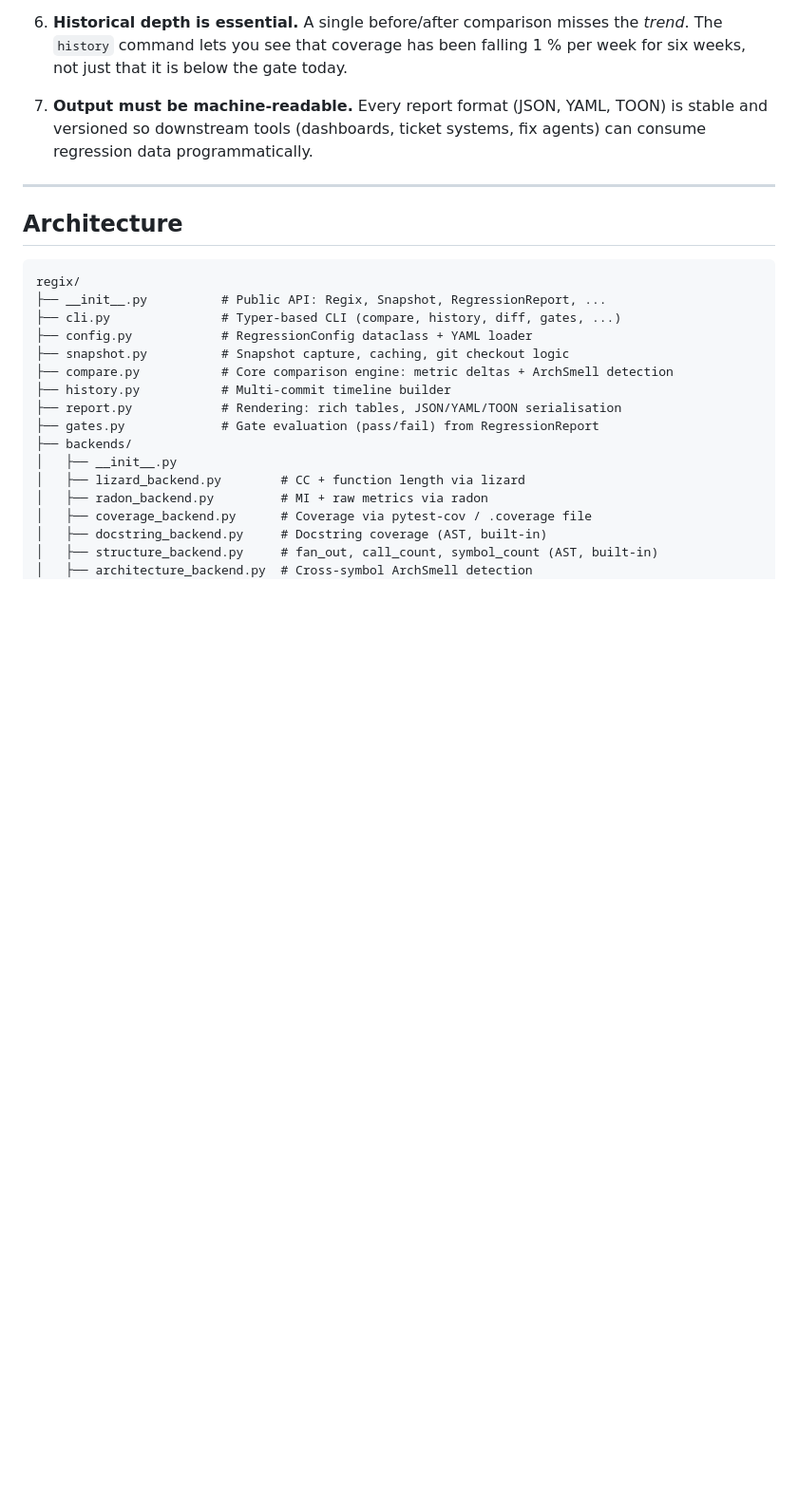
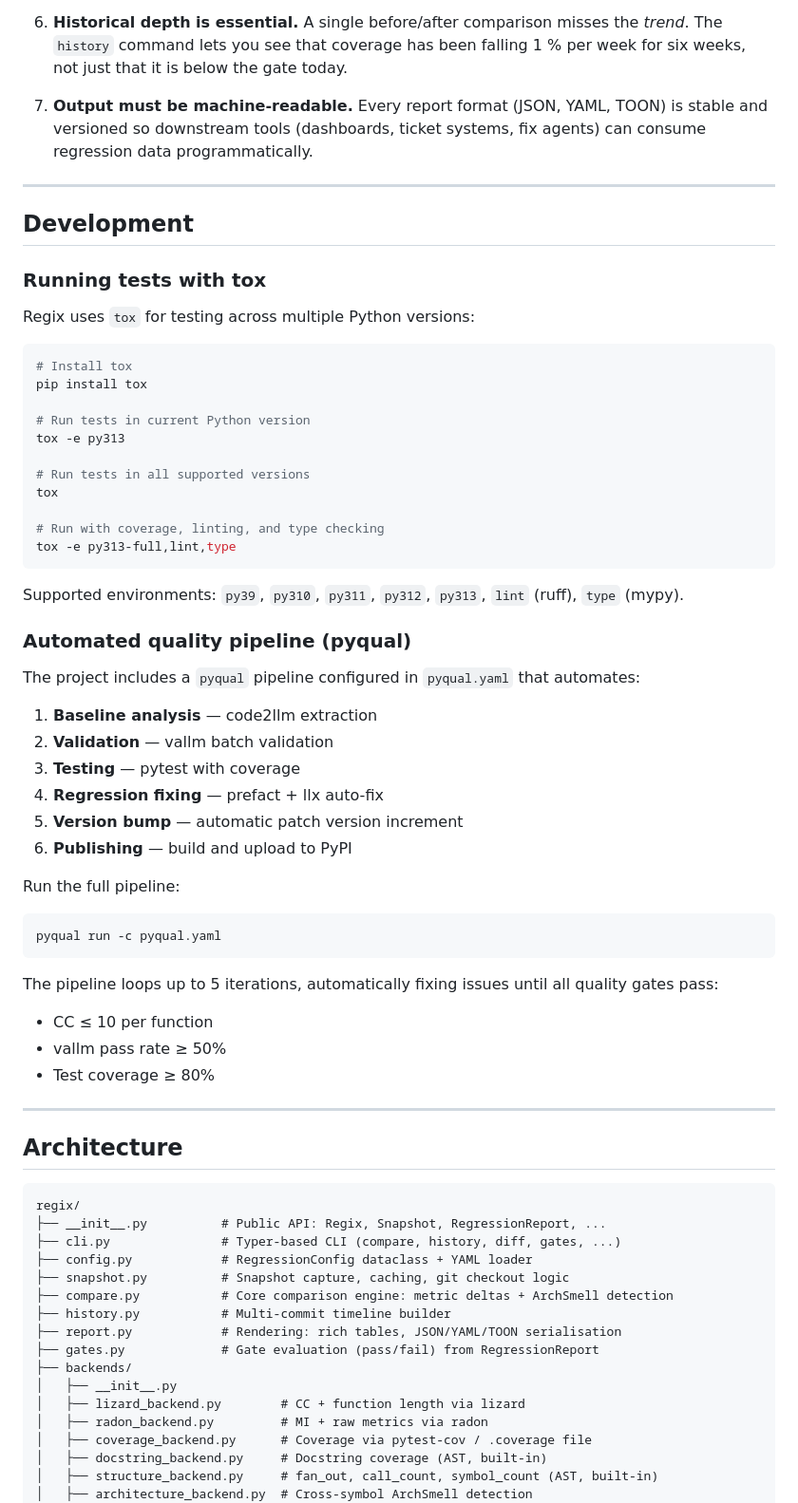
Before and after one commit to semcod/regix, a Markdown page: README.md, the part around the change. Shown at 95% size. Drawn GitHub-style; blank space fills up the shorter version.

Commit message:
docs: update README and CHANGELOG with tox and pyqual pipeline info

````diff
--- a/README.md
+++ b/README.md
@@ -406,6 +406,52 @@ These principles were derived from running iterative quality pipelines and obser
 
 ---
 
+## Development
+
+### Running tests with tox
+
+Regix uses `tox` for testing across multiple Python versions:
+
+```bash
+# Install tox
+pip install tox
+
+# Run tests in current Python version
+tox -e py313
+
+# Run tests in all supported versions
+tox
+
+# Run with coverage, linting, and type checking
+tox -e py313-full,lint,type
+```
+
+Supported environments: `py39`, `py310`, `py311`, `py312`, `py313`, `lint` (ruff), `type` (mypy).
+
+### Automated quality pipeline (pyqual)
+
+The project includes a `pyqual` pipeline configured in `pyqual.yaml` that automates:
+
+1. **Baseline analysis** — code2llm extraction
+2. **Validation** — vallm batch validation
+3. **Testing** — pytest with coverage
+4. **Regression fixing** — prefact + llx auto-fix
+5. **Version bump** — automatic patch version increment
+6. **Publishing** — build and upload to PyPI
+
+Run the full pipeline:
+
+```bash
+pyqual run -c pyqual.yaml
+```
+
+The pipeline loops up to 5 iterations, automatically fixing issues until all quality gates pass:
+- CC ≤ 10 per function
+- vallm pass rate ≥ 50%
+- Test coverage ≥ 80%
+
+---
+
 ## Architecture
 
 ```
````
Also changed, not shown: CHANGELOG.md (+8 -0 lines).
